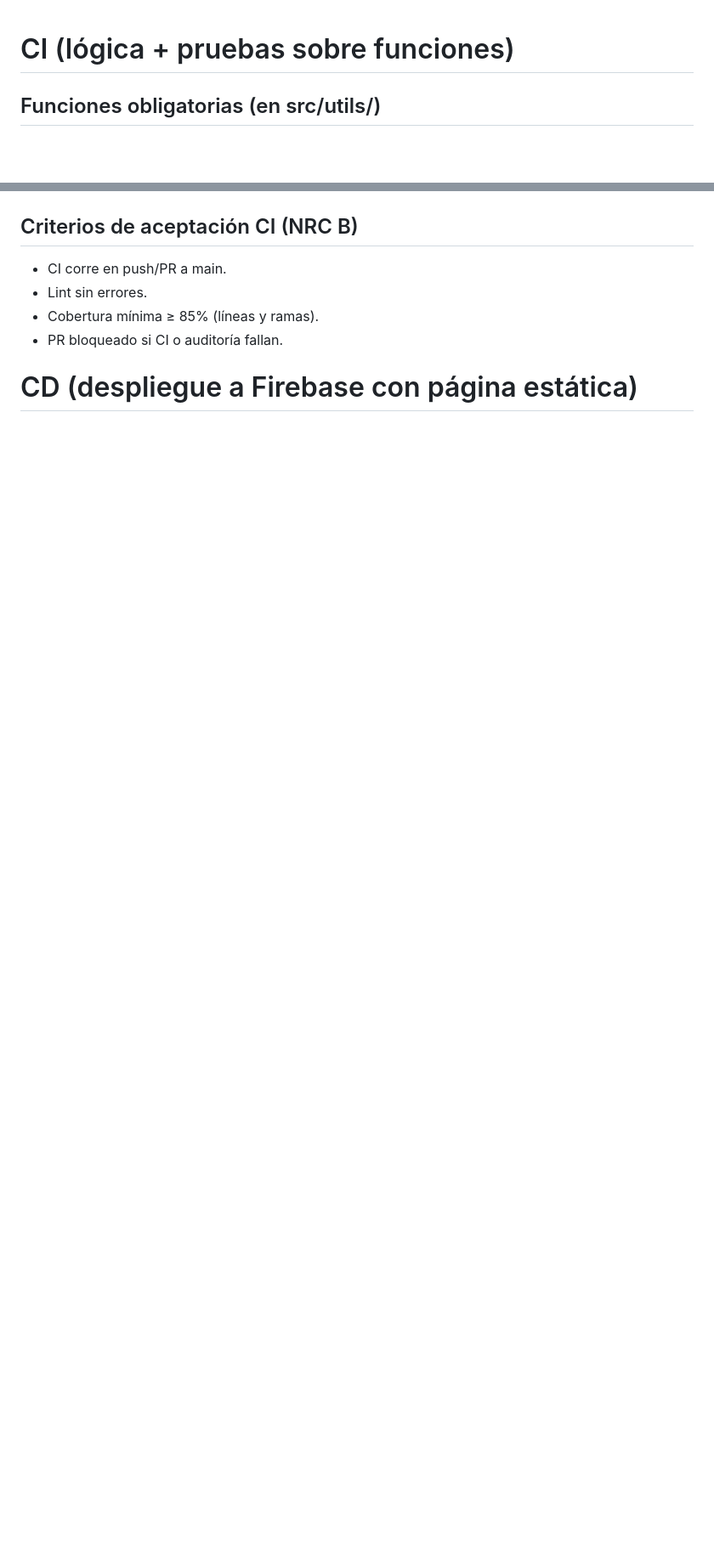
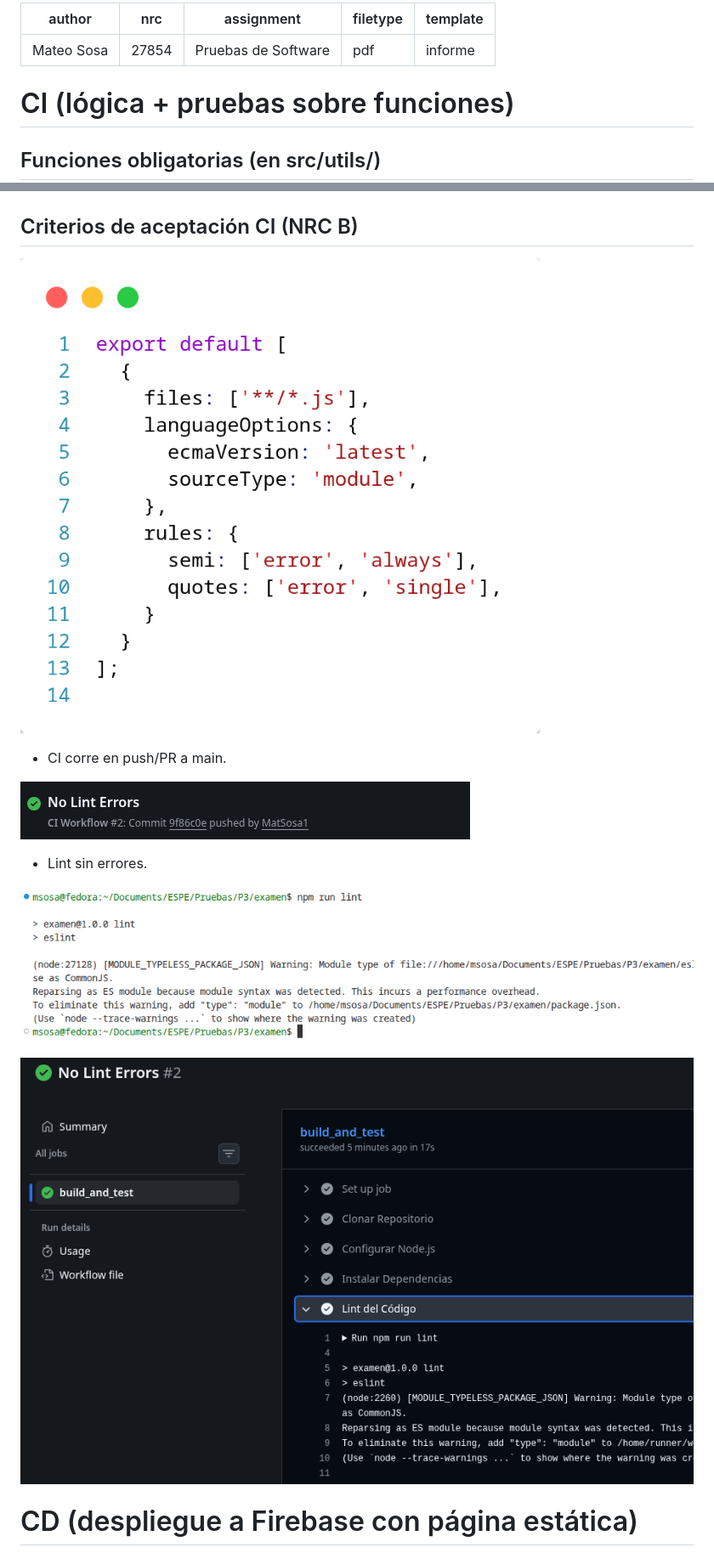
Before and after one commit to MatSosa1/27854_P3_Examen, a Markdown page: main.md, 2 parts joined by grey strips. Shown at 85% size. Drawn GitHub-style; pictures changed too: img/config_eslint.png (added), img/console_lint.png (added), img/gh_actions.png (added); blank space fills up the shorter version.

```diff
--- a/main.md
+++ b/main.md
@@ -1,3 +1,11 @@
+---
+author: Mateo Sosa
+nrc: 27854
+assignment: Pruebas de Software
+filetype: pdf
+template: informe
+---
+
 # CI (lógica + pruebas sobre funciones)
 
 ## Funciones obligatorias (en src/utils/)
@@ -37,9 +45,16 @@ Devuelve el percentil p de una lista de números usando el método de rango más
 
 ## Criterios de aceptación CI (NRC B)
 
+![Configuración de ESLint](./img/config_eslint.png)
+
 - CI corre en push/PR a main.
+
+![Ejecución de CI en GitHub Actions](./img/gh_actions.png)
+
 - Lint sin errores.
-- Cobertura mínima ≥ 85% (líneas y ramas).
-- PR bloqueado si CI o auditoría fallan.
+
+![Cobertura de Errores Tipográficos en Local](./img/console_lint.png)
+
+![Cobertura de Errores Tipográficos en Remoto](./img/gh_lint.png)
 
 # CD (despliegue a Firebase con página estática)
```
Also changed, not shown: other parts of main.md (+3 -1 lines), img/firebase_init_hosting.png (added), 7 other files.
